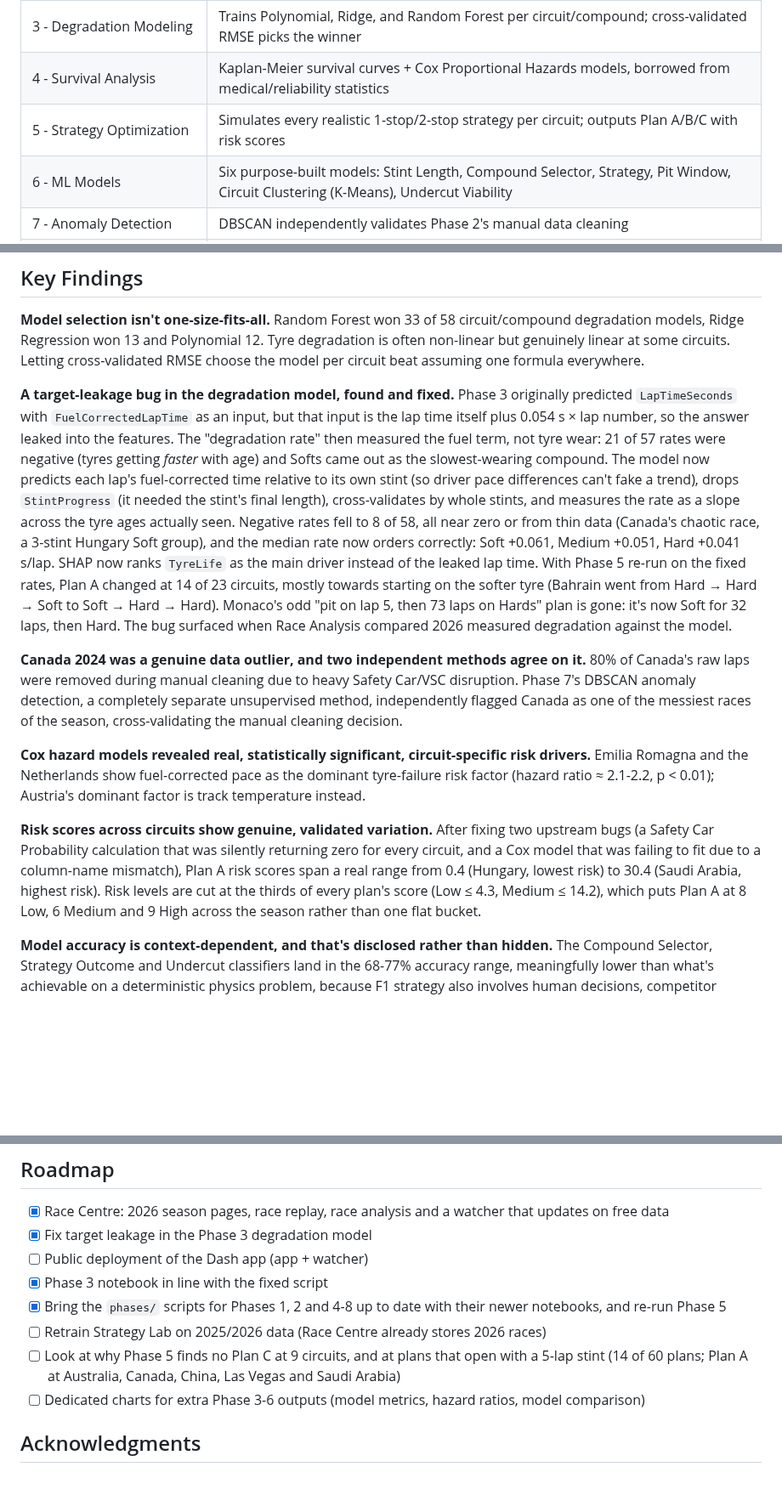
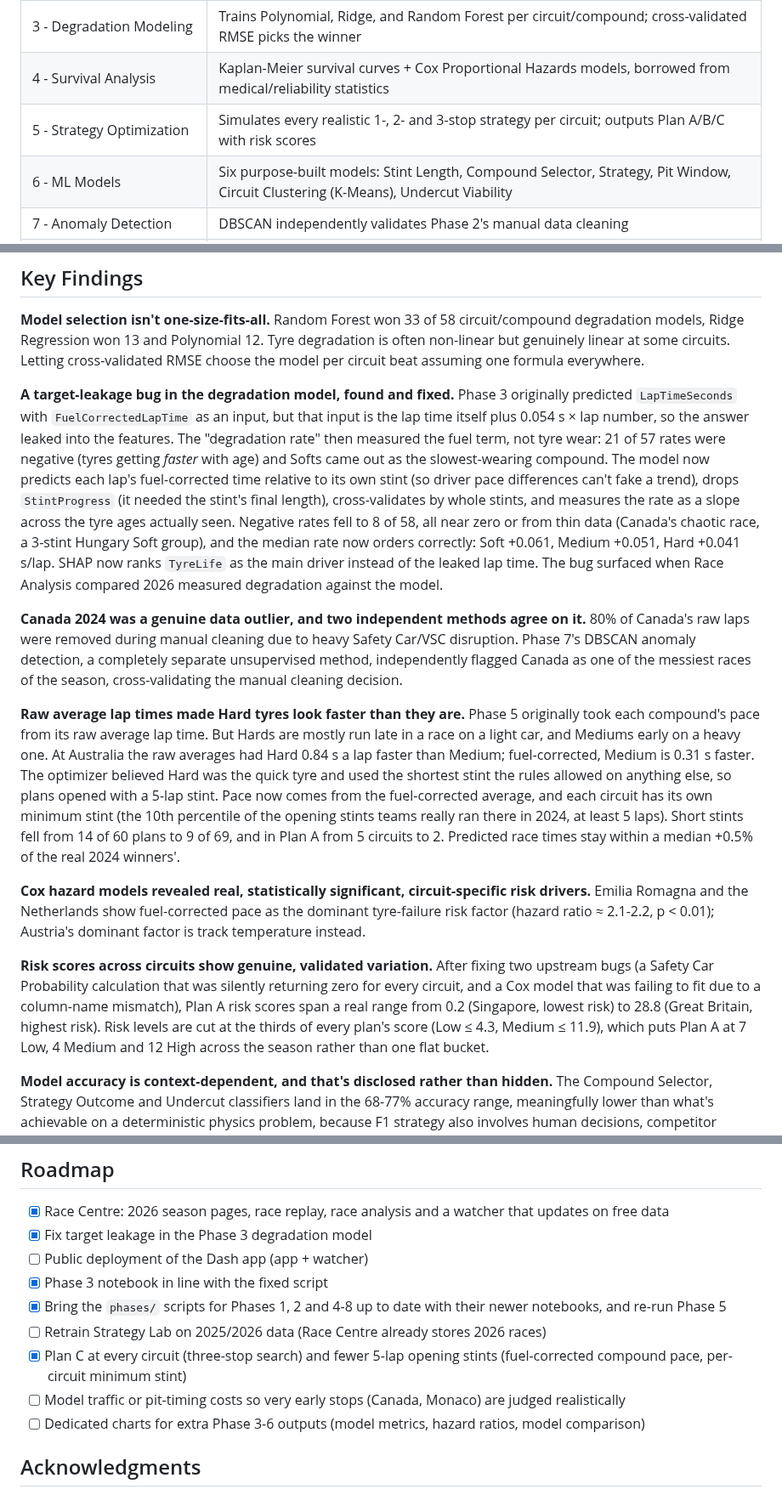
Before and after one commit to aditya-patra1011/boxbox_strategy_intelligence, a Markdown page: README.md, 3 parts joined by grey strips. Shown at 85% size. Rendered like a GitHub page; blank space fills up the shorter version.

```diff
--- a/README.md
+++ b/README.md
@@ -40,7 +40,7 @@ The original **Streamlit** dashboard (`dashboard/`) is still included and workin
 | 2 - Cleaning & Feature Engineering | Removes pit/safety-car/outlier laps; engineers 10 features (fuel-corrected pace, stint progress, compound age ratio, etc.)        |
 | 3 - Degradation Modeling           | Trains Polynomial, Ridge, and Random Forest per circuit/compound; cross-validated RMSE picks the winner                           |
 | 4 - Survival Analysis              | Kaplan-Meier survival curves + Cox Proportional Hazards models, borrowed from medical/reliability statistics                      |
-| 5 - Strategy Optimization          | Simulates every realistic 1-stop/2-stop strategy per circuit; outputs Plan A/B/C with risk scores                                 |
+| 5 - Strategy Optimization          | Simulates every realistic 1-, 2- and 3-stop strategy per circuit; outputs Plan A/B/C with risk scores                             |
 | 6 - ML Models                      | Six purpose-built models: Stint Length, Compound Selector, Strategy, Pit Window, Circuit Clustering (K-Means), Undercut Viability |
 | 7 - Anomaly Detection              | DBSCAN independently validates Phase 2's manual data cleaning                                                                     |
 | 8 - Circuit Map Builder            | Builds broadcast-style circuit maps from real GPS telemetry: braking zones, DRS zones, turn markers, speed trap                   |
@@ -209,13 +209,15 @@ Season-wide compound usage frequency.
 
 **Model selection isn't one-size-fits-all.** Random Forest won 33 of 58 circuit/compound degradation models, Ridge Regression won 13 and Polynomial 12. Tyre degradation is often non-linear but genuinely linear at some circuits. Letting cross-validated RMSE choose the model per circuit beat assuming one formula everywhere.
 
-**A target-leakage bug in the degradation model, found and fixed.** Phase 3 originally predicted `LapTimeSeconds` with `FuelCorrectedLapTime` as an input, but that input is the lap time itself plus 0.054 s × lap number, so the answer leaked into the features. The "degradation rate" then measured the fuel term, not tyre wear: 21 of 57 rates were negative (tyres getting *faster* with age) and Softs came out as the slowest-wearing compound. The model now predicts each lap's fuel-corrected time relative to its own stint (so driver pace differences can't fake a trend), drops `StintProgress` (it needed the stint's final length), cross-validates by whole stints, and measures the rate as a slope across the tyre ages actually seen. Negative rates fell to 8 of 58, all near zero or from thin data (Canada's chaotic race, a 3-stint Hungary Soft group), and the median rate now orders correctly: Soft +0.061, Medium +0.051, Hard +0.041 s/lap. SHAP now ranks `TyreLife` as the main driver instead of the leaked lap time. With Phase 5 re-run on the fixed rates, Plan A changed at 14 of 23 circuits, mostly towards starting on the softer tyre (Bahrain went from Hard → Hard → Soft to Soft → Hard → Hard). Monaco's odd "pit on lap 5, then 73 laps on Hards" plan is gone: it's now Soft for 32 laps, then Hard. The bug surfaced when Race Analysis compared 2026 measured degradation against the model.
+**A target-leakage bug in the degradation model, found and fixed.** Phase 3 originally predicted `LapTimeSeconds` with `FuelCorrectedLapTime` as an input, but that input is the lap time itself plus 0.054 s × lap number, so the answer leaked into the features. The "degradation rate" then measured the fuel term, not tyre wear: 21 of 57 rates were negative (tyres getting *faster* with age) and Softs came out as the slowest-wearing compound. The model now predicts each lap's fuel-corrected time relative to its own stint (so driver pace differences can't fake a trend), drops `StintProgress` (it needed the stint's final length), cross-validates by whole stints, and measures the rate as a slope across the tyre ages actually seen. Negative rates fell to 8 of 58, all near zero or from thin data (Canada's chaotic race, a 3-stint Hungary Soft group), and the median rate now orders correctly: Soft +0.061, Medium +0.051, Hard +0.041 s/lap. SHAP now ranks `TyreLife` as the main driver instead of the leaked lap time. The bug surfaced when Race Analysis compared 2026 measured degradation against the model.
 
 **Canada 2024 was a genuine data outlier, and two independent methods agree on it.** 80% of Canada's raw laps were removed during manual cleaning due to heavy Safety Car/VSC disruption. Phase 7's DBSCAN anomaly detection, a completely separate unsupervised method, independently flagged Canada as one of the messiest races of the season, cross-validating the manual cleaning decision.
 
+**Raw average lap times made Hard tyres look faster than they are.** Phase 5 originally took each compound's pace from its raw average lap time. But Hards are mostly run late in a race on a light car, and Mediums early on a heavy one. At Australia the raw averages had Hard 0.84 s a lap faster than Medium; fuel-corrected, Medium is 0.31 s faster. The optimizer believed Hard was the quick tyre and used the shortest stint the rules allowed on anything else, so plans opened with a 5-lap stint. Pace now comes from the fuel-corrected average, and each circuit has its own minimum stint (the 10th percentile of the opening stints teams really ran there in 2024, at least 5 laps). Short stints fell from 14 of 60 plans to 9 of 69, and in Plan A from 5 circuits to 2. Predicted race times stay within a median +0.5% of the real 2024 winners'.
+
 **Cox hazard models revealed real, statistically significant, circuit-specific risk drivers.** Emilia Romagna and the Netherlands show fuel-corrected pace as the dominant tyre-failure risk factor (hazard ratio ≈ 2.1-2.2, p < 0.01); Austria's dominant factor is track temperature instead.
 
-**Risk scores across circuits show genuine, validated variation.** After fixing two upstream bugs (a Safety Car Probability calculation that was silently returning zero for every circuit, and a Cox model that was failing to fit due to a column-name mismatch), Plan A risk scores span a real range from 0.4 (Hungary, lowest risk) to 30.4 (Saudi Arabia, highest risk). Risk levels are cut at the thirds of every plan's score (Low ≤ 4.3, Medium ≤ 14.2), which puts Plan A at 8 Low, 6 Medium and 9 High across the season rather than one flat bucket.
+**Risk scores across circuits show genuine, validated variation.** After fixing two upstream bugs (a Safety Car Probability calculation that was silently returning zero for every circuit, and a Cox model that was failing to fit due to a column-name mismatch), Plan A risk scores span a real range from 0.2 (Singapore, lowest risk) to 28.8 (Great Britain, highest risk). Risk levels are cut at the thirds of every plan's score (Low ≤ 4.3, Medium ≤ 11.9), which puts Plan A at 7 Low, 4 Medium and 12 High across the season rather than one flat bucket.
 
 **Model accuracy is context-dependent, and that's disclosed rather than hidden.** The Compound Selector, Strategy Outcome and Undercut classifiers land in the 68-77% accuracy range, meaningfully lower than what's achievable on a deterministic physics problem, because F1 strategy also involves human decisions, competitor behaviour and genuine randomness (teammates, rivals' errors, safety car timing) rather than fixed physical laws. This is treated as the problem's inherent noise ceiling, not a modelling flaw.
 
@@ -448,7 +450,8 @@ The 2024 São Paulo Grand Prix is excluded from this analysis, since the race wa
 - [x] Phase 3 notebook in line with the fixed script
 - [x] Bring the `phases/` scripts for Phases 1, 2 and 4-8 up to date with their newer notebooks, and re-run Phase 5
 - [ ] Retrain Strategy Lab on 2025/2026 data (Race Centre already stores 2026 races)
-- [ ] Look at why Phase 5 finds no Plan C at 9 circuits, and at plans that open with a 5-lap stint (14 of 60 plans; Plan A at Australia, Canada, China, Las Vegas and Saudi Arabia)
+- [x] Plan C at every circuit (three-stop search) and fewer 5-lap opening stints (fuel-corrected compound pace, per-circuit minimum stint)
+- [ ] Model traffic or pit-timing costs so very early stops (Canada, Monaco) are judged realistically
 - [ ] Dedicated charts for extra Phase 3-6 outputs (model metrics, hazard ratios, model comparison)
 
 ## Acknowledgments
```
Also changed, not shown: other parts of README.md (+3 -3 lines), docs/dash_app/season-overview.png, docs/dash_app/strategy.png, 4 other files.
